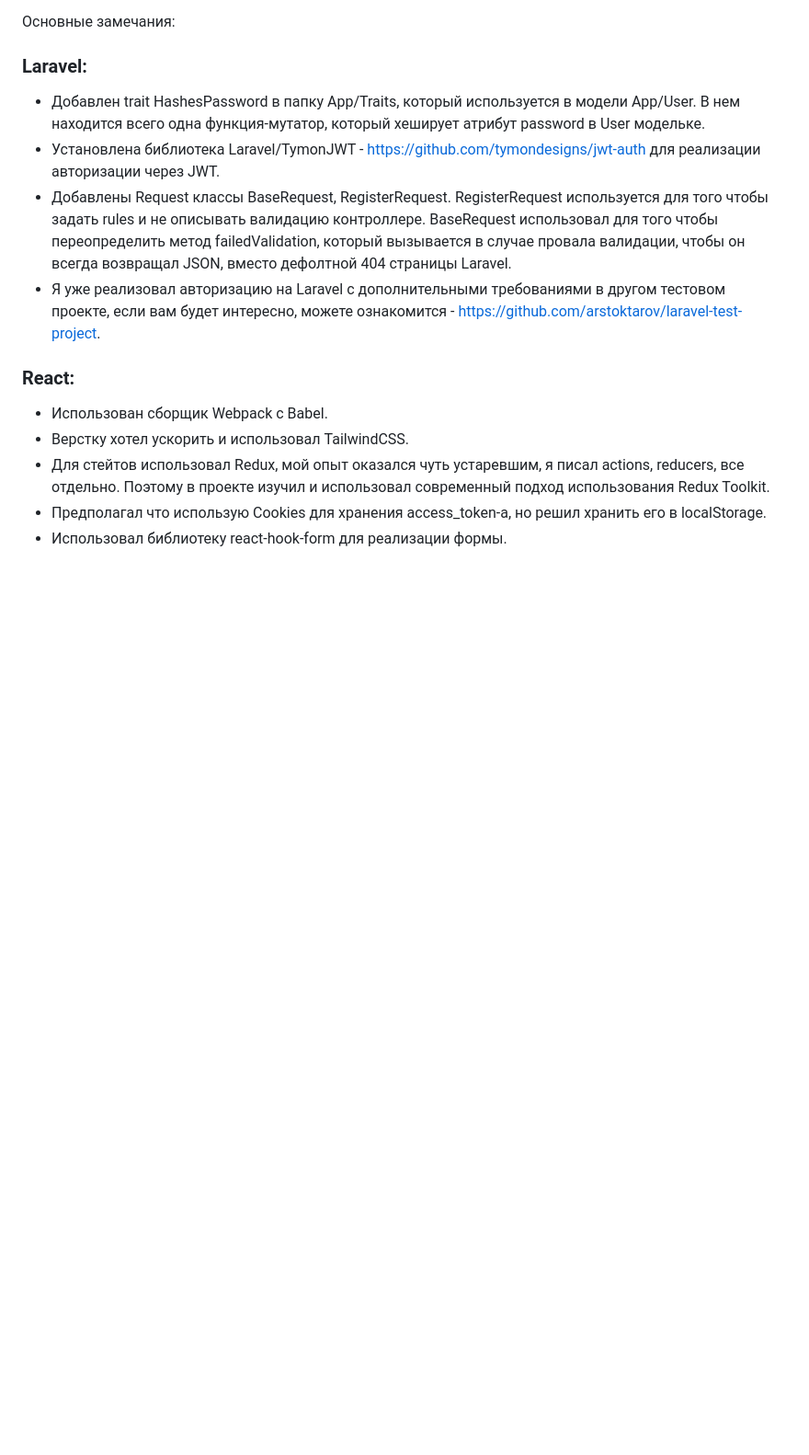
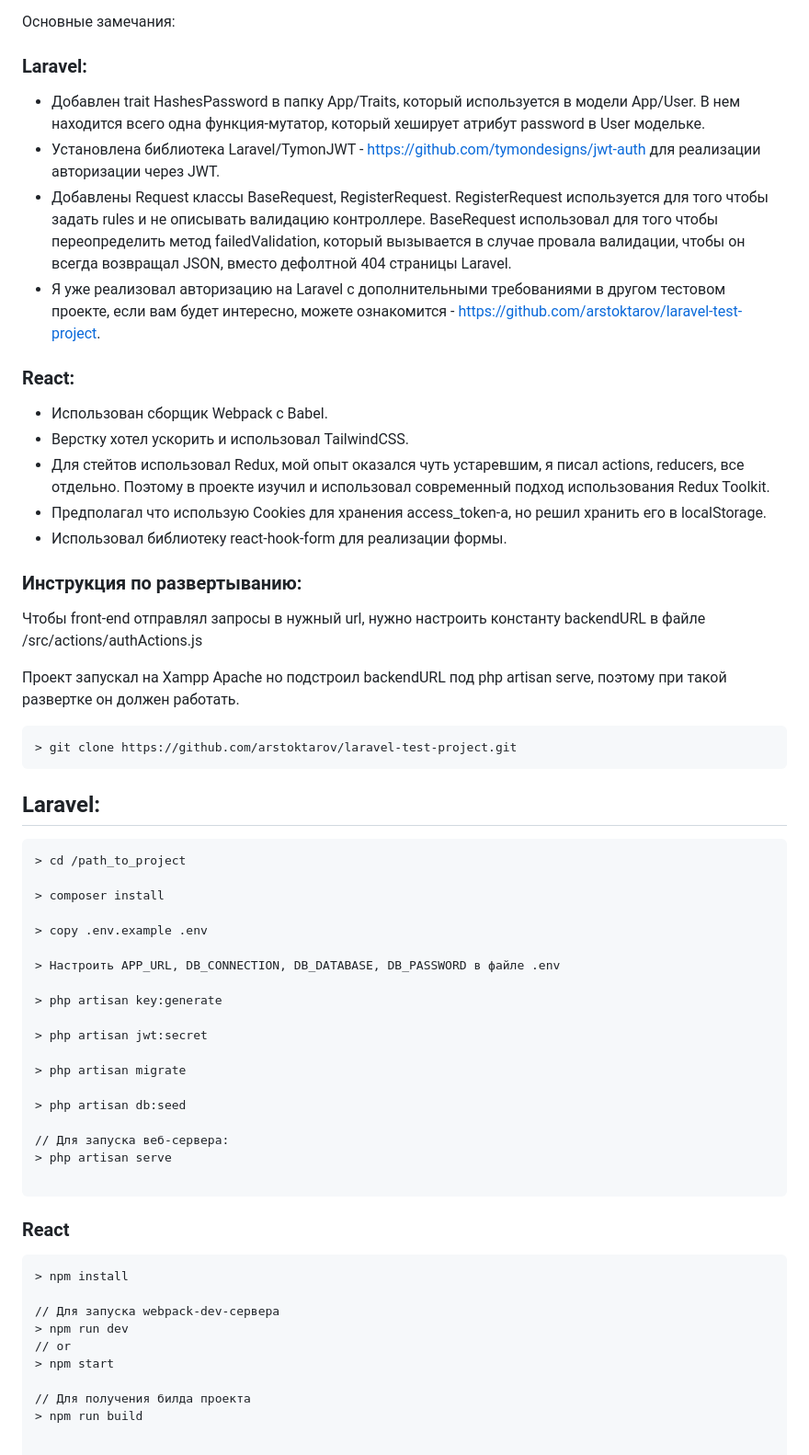
Before and after one commit to arstoktarov/polis-test, a Markdown page: README.md, the part around the change. Shown: that part at 92% size. GitHub-like rendering; blank space fills up the shorter version.

````diff
--- a/README.md
+++ b/README.md
@@ -33,3 +33,48 @@
  - Для стейтов использовал Redux, мой опыт оказался чуть устаревшим, я писал actions, reducers, все отдельно. Поэтому в проекте изучил и использовал современный подход использования Redux Toolkit.
  - Предполагал что использую Cookies для хранения access_token-a, но решил хранить его в localStorage.
  - Использовал библиотеку react-hook-form для реализации формы.
+
+### Инструкция по развертыванию:
+
+Чтобы front-end отправлял запросы в нужный url, нужно настроить константу backendURL в файле /src/actions/authActions.js
+
+Проект запускал на Xampp Apache но подстроил backendURL под php artisan serve, поэтому при такой развертке он должен работать.
+
+```
+> git clone https://github.com/arstoktarov/laravel-test-project.git
+```
+
+## Laravel:
+```
+> cd /path_to_project
+
+> composer install
+
+> copy .env.example .env
+
+> Настроить APP_URL, DB_CONNECTION, DB_DATABASE, DB_PASSWORD в файле .env
+
+> php artisan key:generate
+
+> php artisan jwt:secret
+
+> php artisan migrate
+
+> php artisan db:seed
+
+// Для запуска веб-сервера:
+> php artisan serve
+
+```
+
+### React
+```
+> npm install
+
+// Для запуска webpack-dev-сервера
+> npm run dev
+// or
+> npm start
+
+// Для получения билда проекта
+> npm run build
````
